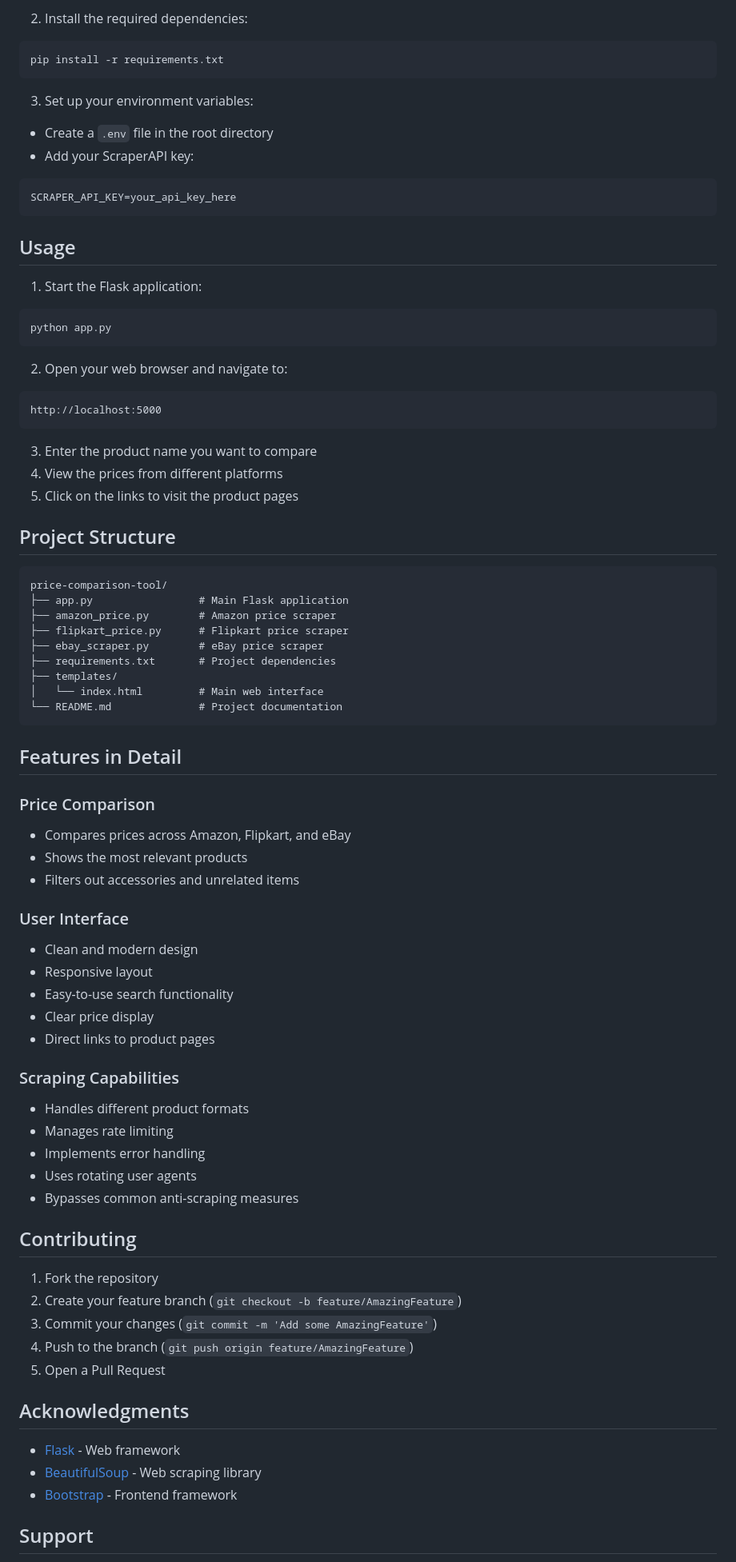
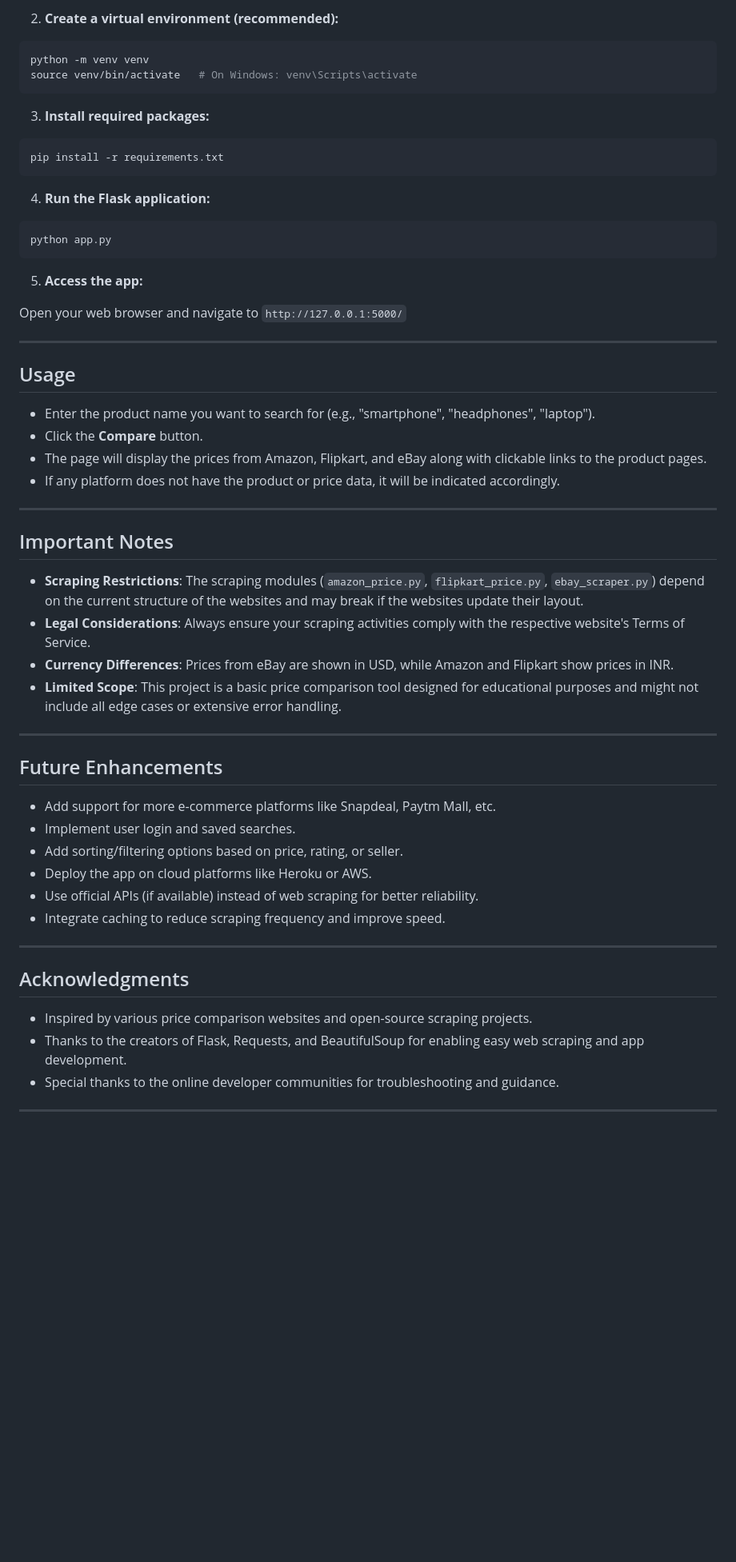
Before and after one commit to Subaru1337/Price_Comparison_Tool, a Markdown page: README.md, the part around one of its changes. Shown at 80% size. GitHub-like rendering; blank space fills up the shorter version.

````diff
--- a/README.md
+++ b/README.md
@@ -27,83 +75,64 @@ cd price-comparison-tool
 ```
 
-2. Install the required dependencies:
+2. **Create a virtual environment (recommended):**
+
+```bash
+python -m venv venv
+source venv/bin/activate   # On Windows: venv\Scripts\activate
+```
+
+3. **Install required packages:**
+
 ```bash
 pip install -r requirements.txt
 ```
 
-3. Set up your environment variables:
-- Create a `.env` file in the root directory
-- Add your ScraperAPI key:
-```
-SCRAPER_API_KEY=your_api_key_here
-```
+4. **Run the Flask application:**
 
-## Usage
-
-1. Start the Flask application:
 ```bash
 python app.py
 ```
 
-2. Open your web browser and navigate to:
-```
-http://localhost:5000
-```
+5. **Access the app:**
 
-3. Enter the product name you want to compare
-4. View the prices from different platforms
-5. Click on the links to visit the product pages
+Open your web browser and navigate to `http://127.0.0.1:5000/`
 
-## Project Structure
+---
 
-```
-price-comparison-tool/
-├── app.py                 # Main Flask application
-├── amazon_price.py        # Amazon price scraper
-├── flipkart_price.py      # Flipkart price scraper
-├── ebay_scraper.py        # eBay price scraper
-├── requirements.txt       # Project dependencies
-├── templates/
-│   └── index.html         # Main web interface
-└── README.md              # Project documentation
-```
+## Usage
 
-## Features in Detail
+* Enter the product name you want to search for (e.g., "smartphone", "headphones", "laptop").
+* Click the **Compare** button.
+* The page will display the prices from Amazon, Flipkart, and eBay along with clickable links to the product pages.
+* If any platform does not have the product or price data, it will be indicated accordingly.
 
-### Price Comparison
-- Compares prices across Amazon, Flipkart, and eBay
-- Shows the most relevant products
-- Filters out accessories and unrelated items
+---
 
-### User Interface
-- Clean and modern design
-- Responsive layout
-- Easy-to-use search functionality
-- Clear price display
-- Direct links to product pages
+## Important Notes
 
-### Scraping Capabilities
-- Handles different product formats
-- Manages rate limiting
-- Implements error handling
-- Uses rotating user agents
-- Bypasses common anti-scraping measures
+* **Scraping Restrictions**: The scraping modules (`amazon_price.py`, `flipkart_price.py`, `ebay_scraper.py`) depend on the current structure of the websites and may break if the websites update their layout.
+* **Legal Considerations**: Always ensure your scraping activities comply with the respective website's Terms of Service.
+* **Currency Differences**: Prices from eBay are shown in USD, while Amazon and Flipkart show prices in INR.
+* **Limited Scope**: This project is a basic price comparison tool designed for educational purposes and might not include all edge cases or extensive error handling.
 
-## Contributing
+---
 
-1. Fork the repository
-2. Create your feature branch (`git checkout -b feature/AmazingFeature`)
-3. Commit your changes (`git commit -m 'Add some AmazingFeature'`)
-4. Push to the branch (`git push origin feature/AmazingFeature`)
-5. Open a Pull Request
+## Future Enhancements
 
+* Add support for more e-commerce platforms like Snapdeal, Paytm Mall, etc.
+* Implement user login and saved searches.
+* Add sorting/filtering options based on price, rating, or seller.
+* Deploy the app on cloud platforms like Heroku or AWS.
+* Use official APIs (if available) instead of web scraping for better reliability.
+* Integrate caching to reduce scraping frequency and improve speed.
 
+---
 
 ## Acknowledgments
 
-- [Flask](https://flask.palletsprojects.com/) - Web framework
-- [BeautifulSoup](https://www.crummy.com/software/BeautifulSoup/) - Web scraping library
-- [Bootstrap](https://getbootstrap.com/) - Frontend framework
+* Inspired by various price comparison websites and open-source scraping projects.
+* Thanks to the creators of Flask, Requests, and BeautifulSoup for enabling easy web scraping and app development.
+* Special thanks to the online developer communities for troubleshooting and guidance.
 
-## Support
+---
 
````
Also changed, not shown: other parts of README.md (+68 -26 lines).
